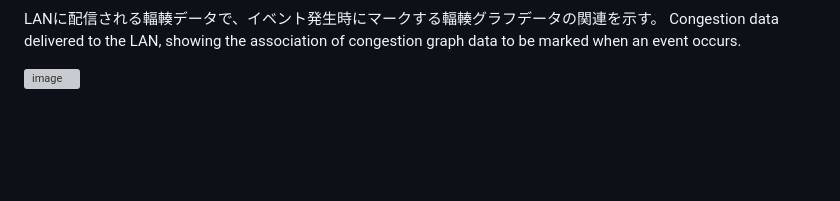
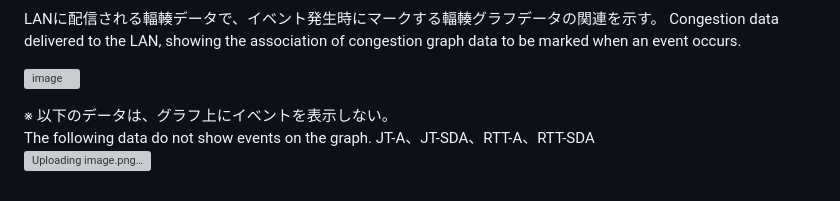
Before and after one commit to kimkimhun3/LLC-4000-Tool, a Markdown page: README.md, the part around the change. Drawn GitHub-style; blank space fills up the shorter version; grey boxes are pictures that could not be loaded.

```diff
--- a/README.md
+++ b/README.md
@@ -89,3 +89,8 @@ LANに配信される輻輳データで、イベント発生時にマークす
 Congestion data delivered to the LAN, showing the association of congestion graph data to be marked when an event occurs.
 
 ![image](https://github.com/kimkimhun3/LLC-4000-Tool/assets/47348954/8131a7eb-539d-4731-aedf-08a3f9f5d218)
+
+※ 以下のデータは、グラフ上にイベントを表示しない。
+The following data do not show events on the graph.
+JT-A、JT-SDA、RTT-A、RTT-SDA
+![Uploading image.png…]()
```
